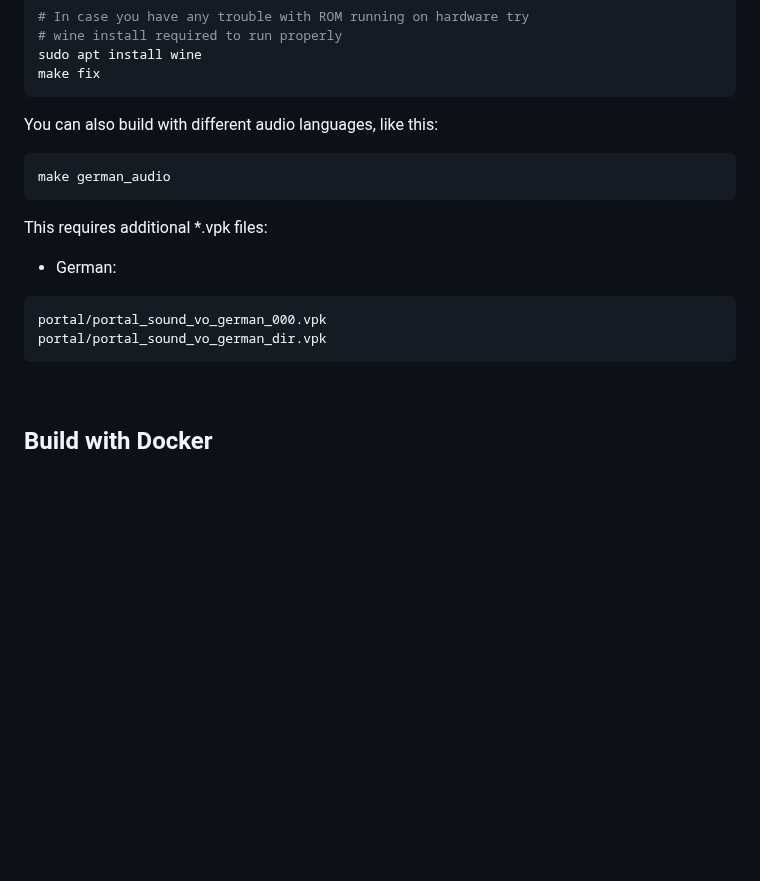
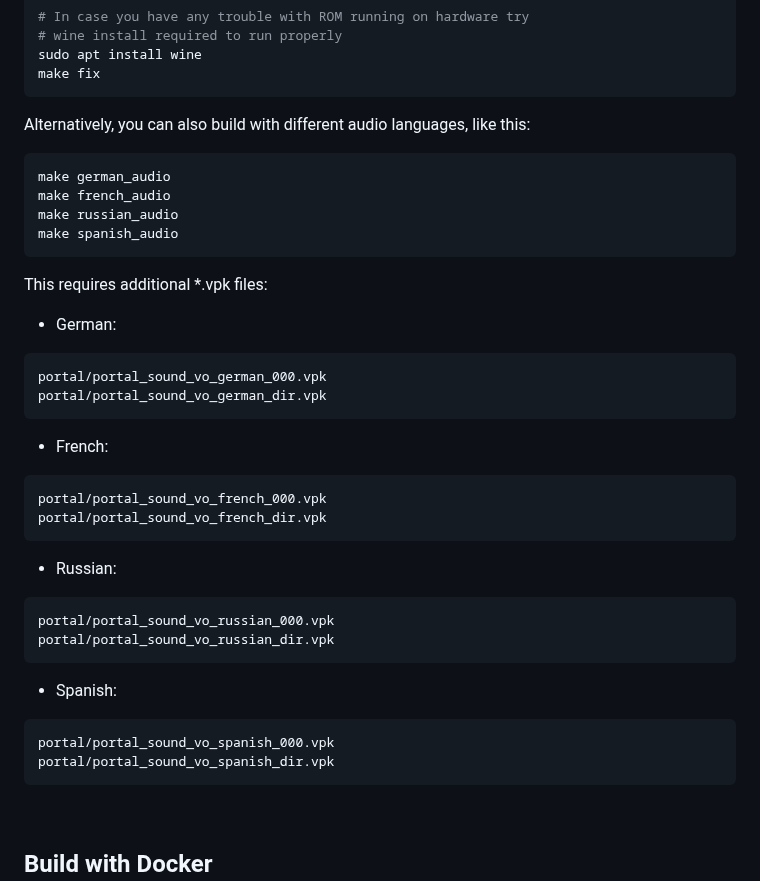
Before and after one commit to mwpenny/portal64-still-alive, a Markdown page: README.md, the part around the change. GitHub-like rendering; blank space fills up the shorter version.

````diff
--- a/README.md
+++ b/README.md
@@ -117,9 +117,12 @@ sudo apt install wine
 make fix
 ```
 
-You can also build with different audio languages, like this:
+Alternatively, you can also build with different audio languages, like this:
 ```
 make german_audio
+make french_audio
+make russian_audio
+make spanish_audio
 ```
 
 This requires additional *.vpk files:
@@ -128,6 +131,24 @@ This requires additional *.vpk files:
 ```
 portal/portal_sound_vo_german_000.vpk
 portal/portal_sound_vo_german_dir.vpk
+```
+
+- French:
+```
+portal/portal_sound_vo_french_000.vpk
+portal/portal_sound_vo_french_dir.vpk
+```
+
+- Russian:
+```
+portal/portal_sound_vo_russian_000.vpk
+portal/portal_sound_vo_russian_dir.vpk
+```
+
+- Spanish:
+```
+portal/portal_sound_vo_spanish_000.vpk
+portal/portal_sound_vo_spanish_dir.vpk
 ```
 
 <br/>
````
